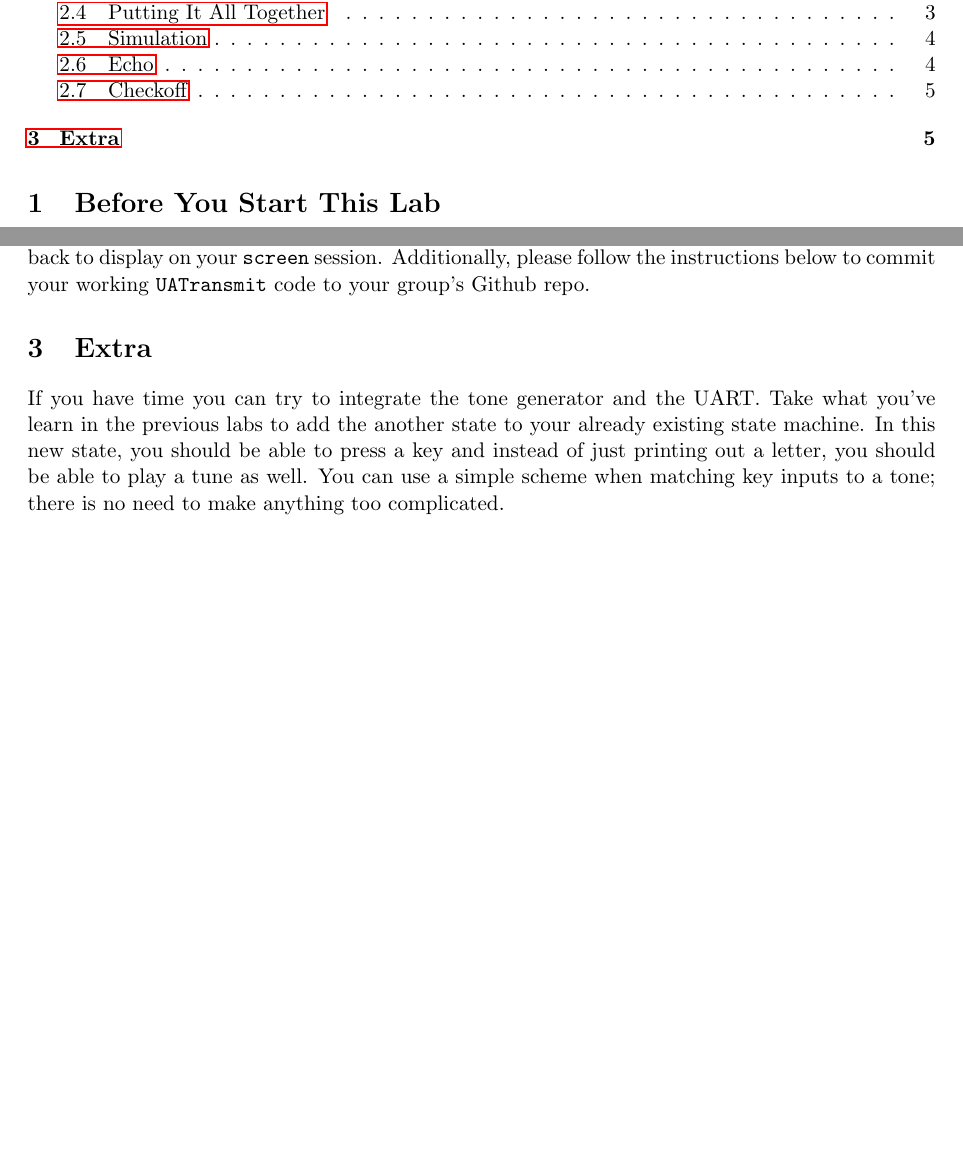
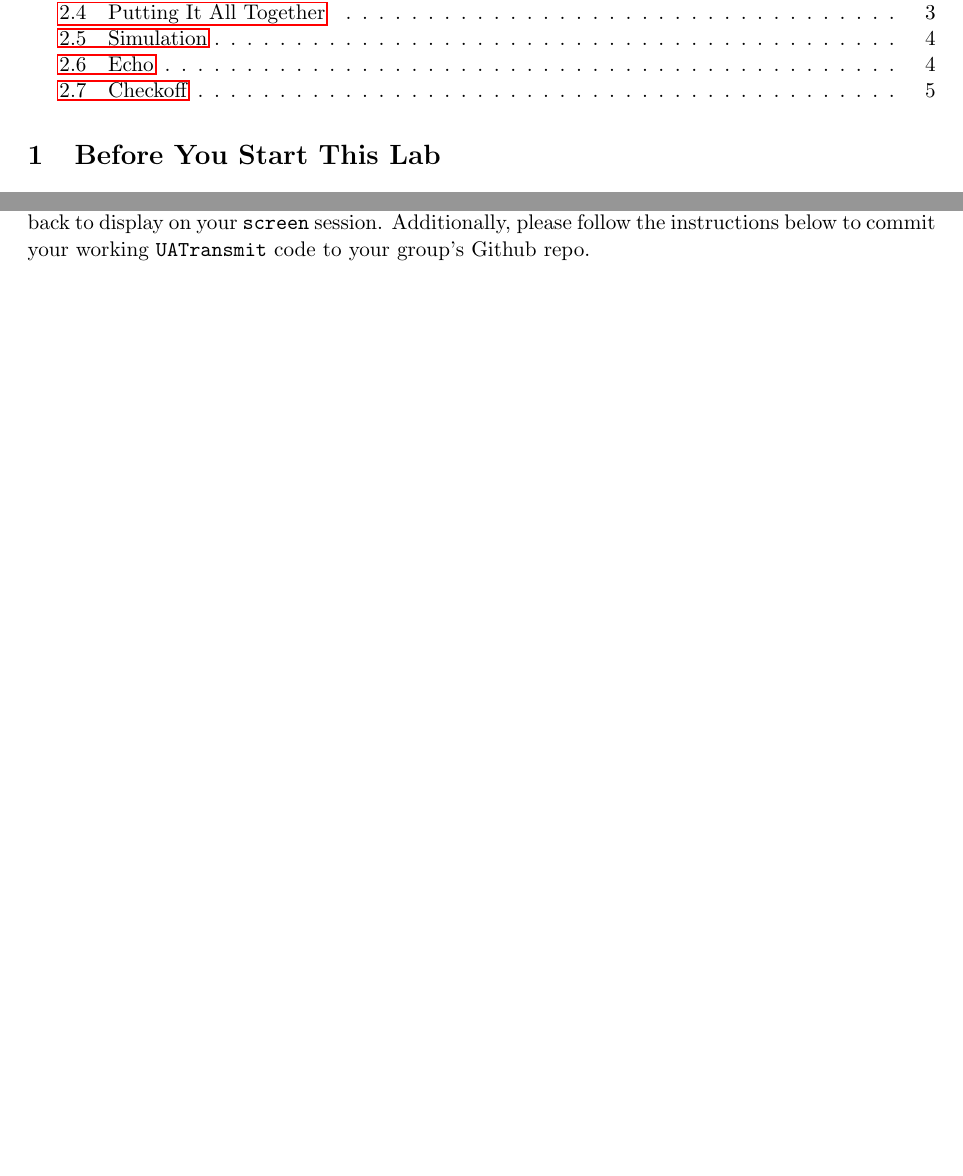
Before and after one commit to EECS150/labs_fa16, a LaTeX document (lab5/lab5_spec.tex): two parts of pages 1 and 5 of 5, joined at a grey line, cut so that both start at the same text, the shorter picture padded with empty space. Compiled offline with pdfLaTeX.

Commit message:
Took out the extra section

```diff
--- a/lab5/lab5_spec.tex
+++ b/lab5/lab5_spec.tex
@@ -93,7 +93,4 @@ To close \verb|screen|, type \verb|Ctrl-a| then \verb|Shift-k| and answer \verb|
 \subsection{Checkoff}
 Show your TA that you can successfully type characters on the keyboard and have them echoed back to display on your \verb|screen| session. Additionally, please follow the instructions below to commit your working \verb|UATransmit| code to your group's Github repo.
 
-\section{Extra}
-If you have time you can try to integrate the tone generator and the UART. Take what you've learn in the previous labs to add the another state to your already existing state machine. In this new state, you should be able to press a key and instead of just printing out a letter, you should be able to play a tune as well. You can use a simple scheme when matching key inputs to a tone; there is no need to make anything too complicated.
-
 \end{document}
```
Also changed, not shown: lab5/lab5_spec.pdf.
